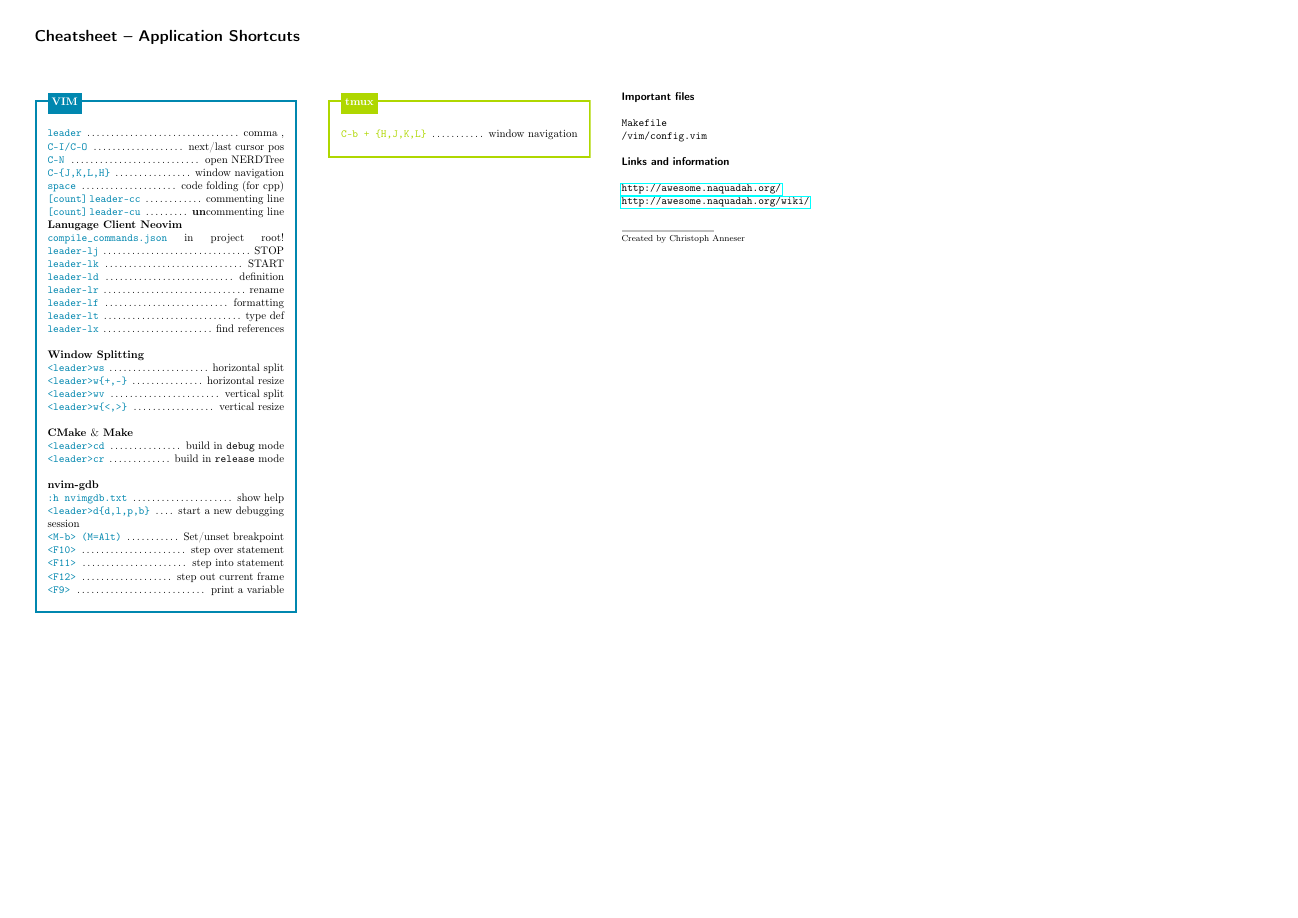
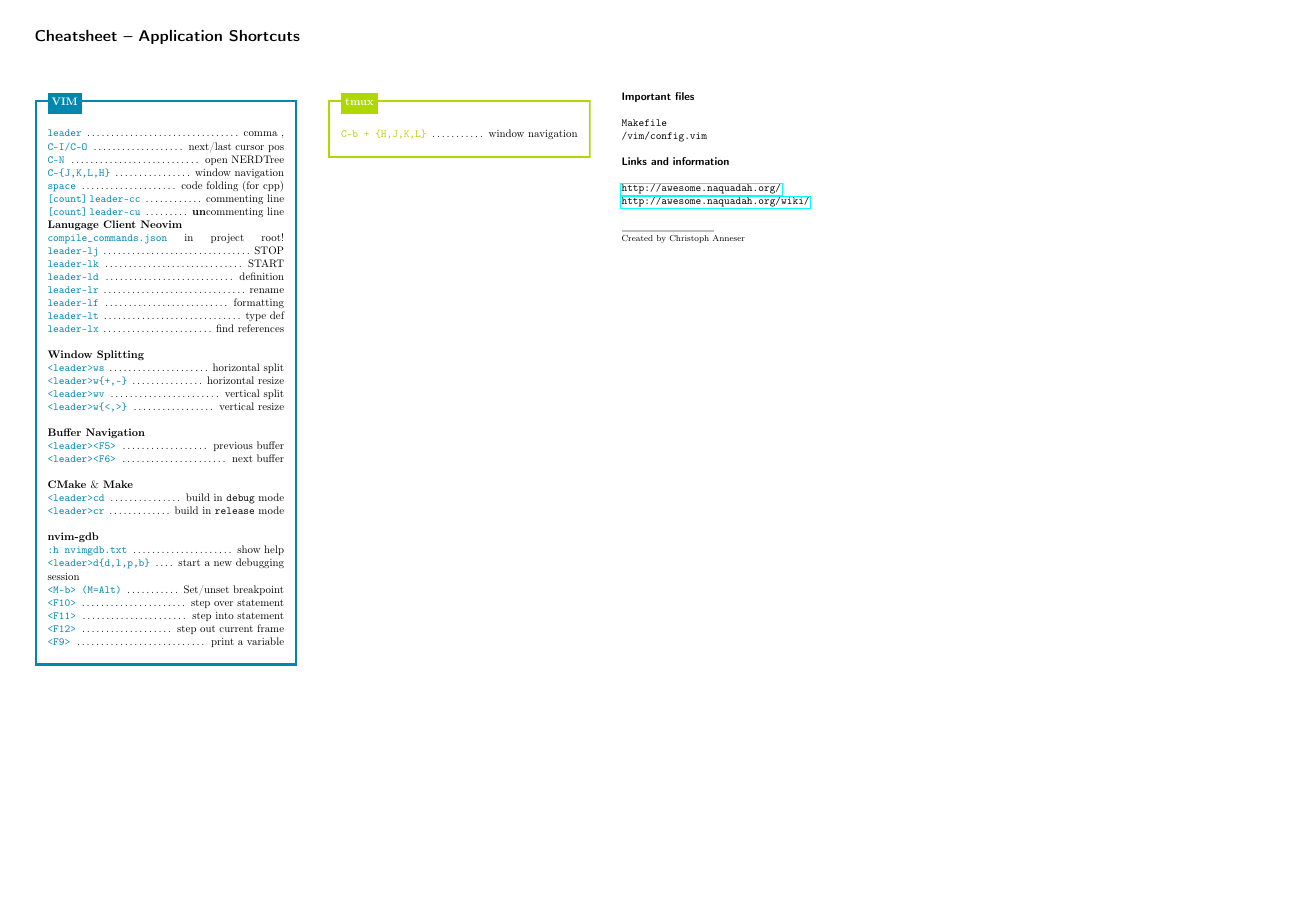
Before and after one commit to christophanneser/dotfiles, a LaTeX document (cheatsheet/cheatsheet.tex): the whole page, the shorter picture padded with empty space. Compiled offline with pdfLaTeX.

Commit message:
update cheatsheet

```diff
--- a/cheatsheet/cheatsheet.tex
+++ b/cheatsheet/cheatsheet.tex
@@ -19,7 +19,7 @@
 %	PACKAGES AND OTHER DOCUMENT CONFIGURATIONS
 %----------------------------------------------------------------------------------------
 
-\documentclass[10pt]{scrartcl} % 11pt font size
+\documentclass[10pt, paper=A3,]{scrartcl} % 11pt font size
 
 \usepackage[utf8]{inputenc} % Required for inputting international characters
 \usepackage[T1]{fontenc} % Output font encoding for international characters
@@ -37,9 +37,9 @@
 \usepackage[ % This block contains information used to annotate the PDF
 colorlinks=false,
 pdftitle={Cheatsheet},
-pdfauthor={John Smith},
-pdfsubject={Compilation of useful shortcuts},
-pdfkeywords={Random Software, Cheatsheet}
+pdfauthor={Christoph Anneser},
+pdfsubject={my dotfiles shortcuts},
+pdfkeywords={Cheatsheet}
 ]{hyperref}
 
 \definecolor{vimblue}{HTML}{0087af}
@@ -135,6 +135,11 @@ frametitleaboveskip=\dimexpr-\ht\strutbox\relax
 				\command{vimblue}{<leader>w\{+,-\}}{horizontal resize}
 				\command{vimblue}{<leader>wv}{vertical split}
 				\command{vimblue}{<leader>w\{<,>\}}{vertical resize}
+
+				\textbf{Buffer Navigation}\\
+				\command{vimblue}{<leader><F5>}{previous buffer}
+				\command{vimblue}{<leader><F6>}{next buffer}
+
 
 				\textbf{CMake $\&$ Make}\\
 				\command{vimblue}{<leader>cd}{build in \texttt{debug} mode}
```
Also changed, not shown: cheatsheet/cheatsheet.pdf. Lines whose indentation alone changed are shown as unchanged.
